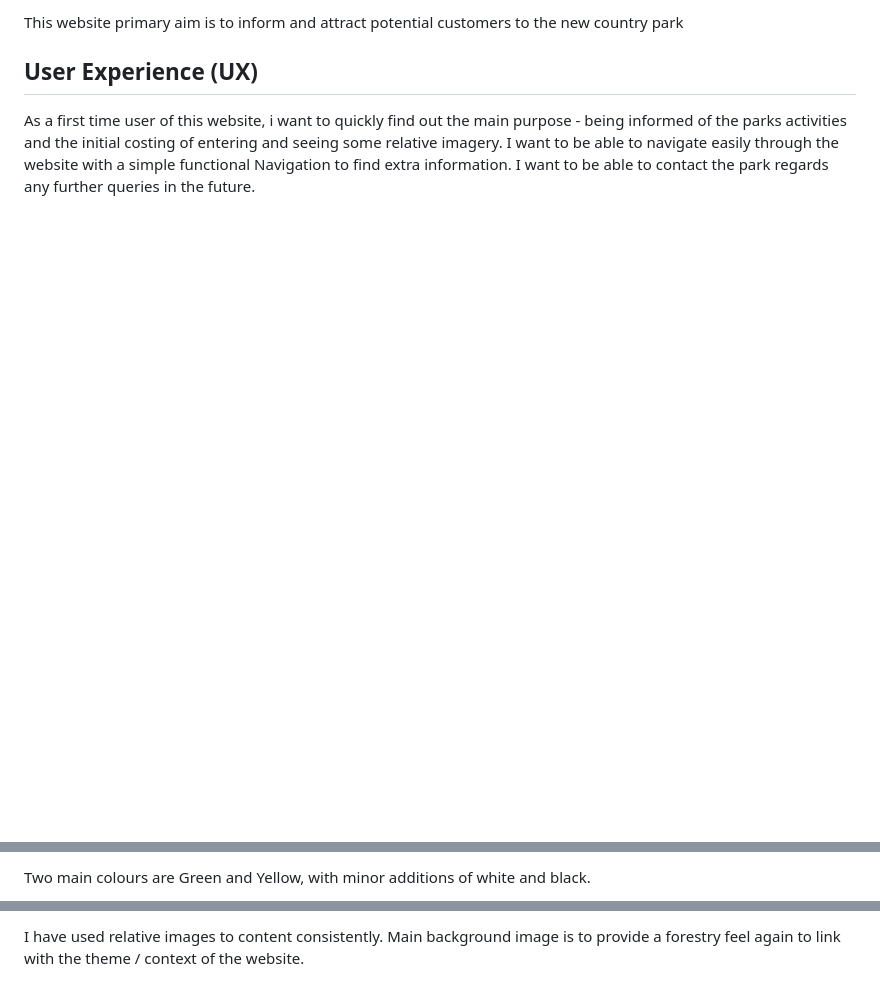
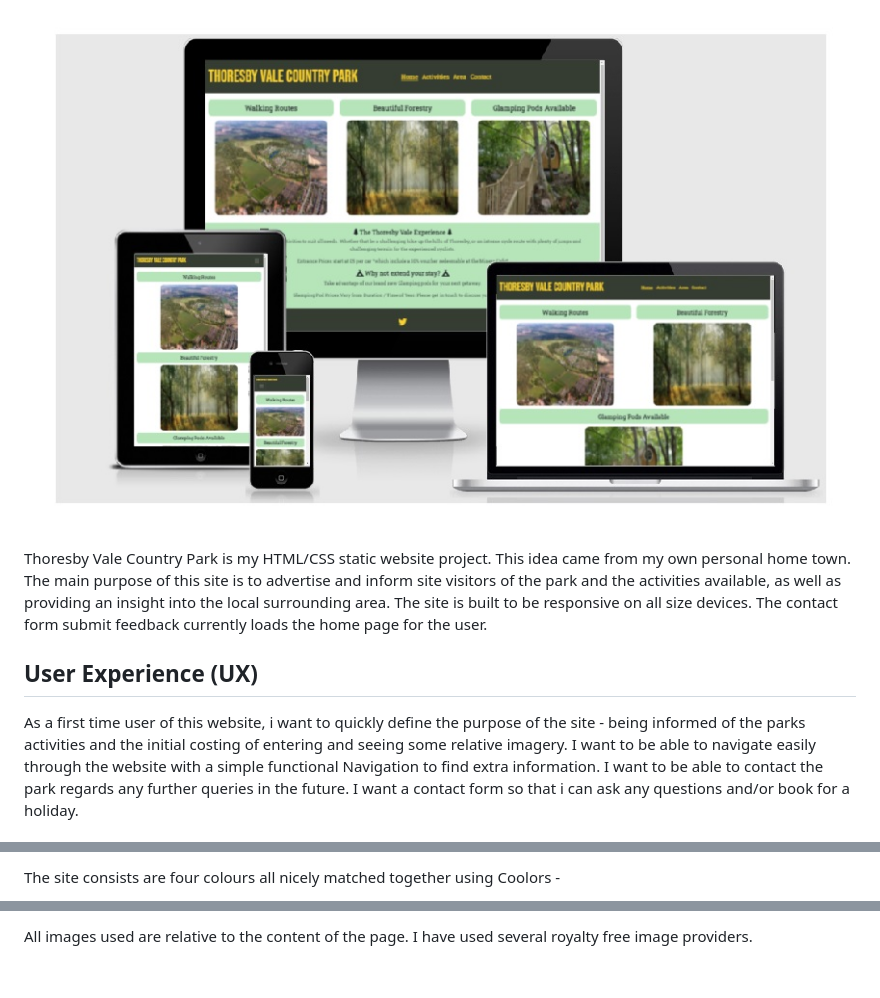
Before and after one commit to NSC15/thoresby_vale_park, a Markdown page: README.md, 3 parts joined by grey strips. GitHub-like rendering; pictures changed too: assets/images/responsive.jpg (added); blank space fills up the shorter version.

```diff
--- a/README.md
+++ b/README.md
@@ -2,9 +2,12 @@
 
-This website primary aim is to inform and attract potential customers to the new country park
+![](assets/images/responsive.jpg)
 
-<h2>User Experience (UX)</h2>
+Thoresby Vale Country Park is my HTML/CSS static website project. This idea came from my own personal home town. The main purpose of this site is to advertise and inform site visitors of the park and the activities available, as well as providing an insight into the local surrounding area. The site is built to be responsive on all size devices. The contact form submit feedback currently loads the home page for the user.
 
-As a first time user of this website, i want to quickly find out the main purpose - being informed of the parks activities and the initial costing of entering and seeing some relative imagery.
+## User Experience (UX)
+
+As a first time user of this website, i want to quickly define the purpose of the site - being informed of the parks activities and the initial costing of entering and seeing some relative imagery.
 I want to be able to navigate easily through the website with a simple functional Navigation to find extra information.
 I want to be able to contact the park regards any further queries in the future.
+I want a contact form so that i can ask any questions and/or book for a holiday.
 
@@ -14,3 +17,3 @@ I want to be able to contact the park regards any further queries in the future.
 
-Two main colours are Green and Yellow, with minor additions of white and black.
+The site consists are four colours all nicely matched together using Coolors -
 
@@ -22,2 +28,2 @@ Main fonts used are "Roboto Slab" and "Bebas Neue" (Sans Serif as the back-up) t
 
-I have used relative images to content consistently. Main background image is to provide a forestry feel again to link with the theme / context of the website.
+All images used are relative to the content of the page. I have used several royalty free image providers.
```
Also changed, not shown: other parts of README.md (+8 -5 lines), assets/images/colours.png (added).
